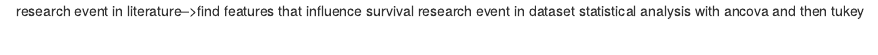
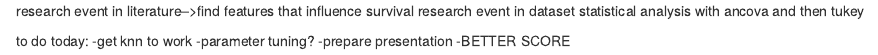
Before and after one commit to sophfisch/drawmelikeonofyourfrenchgirls, an R Markdown document (work_flow.rmd): the page in a window 1100 px wide, from its top. Rendered offline with R 4.5, knitr and Pandoc, with nearby package versions.

Commit message:
Update work_flow.rmd

```diff
--- a/work_flow.rmd
+++ b/work_flow.rmd
@@ -1,3 +1,9 @@
 research event in literature-->find features that influence survival
 research event in dataset
 statistical analysis with ancova and then tukey
+
+to do today:
+-get knn to work
+-parameter tuning?
+-prepare presentation
+-BETTER SCORE
```
